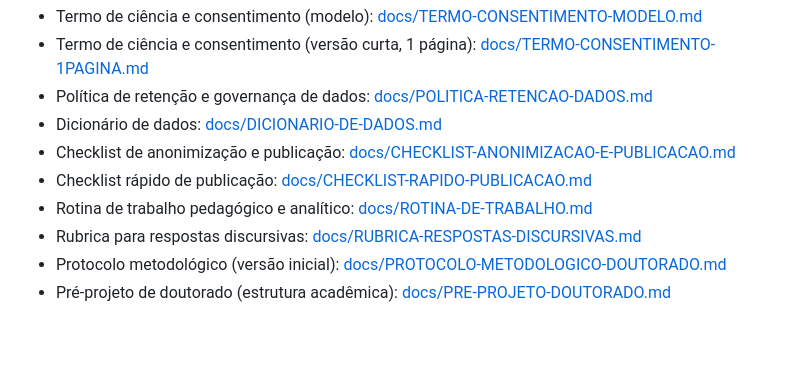
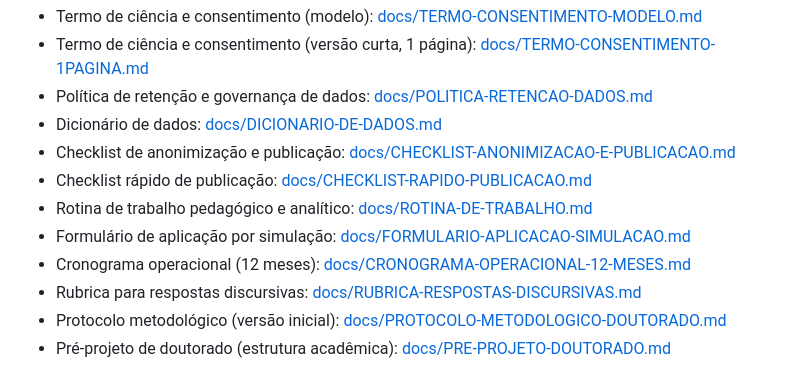
Before and after one commit to flavioambrosios/simulacoes, a Markdown page: README.md, the part around the change. Drawn GitHub-style; blank space fills up the shorter version.

Commit message:
docs: adiciona formulario por aplicacao e cronograma operacional

```diff
--- a/README.md
+++ b/README.md
@@ -43,6 +43,8 @@ As simulações combinam Canvas/Three.js, exercícios formativos, síntese de vo
 - Checklist de anonimização e publicação: [docs/CHECKLIST-ANONIMIZACAO-E-PUBLICACAO.md](docs/CHECKLIST-ANONIMIZACAO-E-PUBLICACAO.md)
 - Checklist rápido de publicação: [docs/CHECKLIST-RAPIDO-PUBLICACAO.md](docs/CHECKLIST-RAPIDO-PUBLICACAO.md)
 - Rotina de trabalho pedagógico e analítico: [docs/ROTINA-DE-TRABALHO.md](docs/ROTINA-DE-TRABALHO.md)
+- Formulário de aplicação por simulação: [docs/FORMULARIO-APLICACAO-SIMULACAO.md](docs/FORMULARIO-APLICACAO-SIMULACAO.md)
+- Cronograma operacional (12 meses): [docs/CRONOGRAMA-OPERACIONAL-12-MESES.md](docs/CRONOGRAMA-OPERACIONAL-12-MESES.md)
 - Rubrica para respostas discursivas: [docs/RUBRICA-RESPOSTAS-DISCURSIVAS.md](docs/RUBRICA-RESPOSTAS-DISCURSIVAS.md)
 - Protocolo metodológico (versão inicial): [docs/PROTOCOLO-METODOLOGICO-DOUTORADO.md](docs/PROTOCOLO-METODOLOGICO-DOUTORADO.md)
 - Pré-projeto de doutorado (estrutura acadêmica): [docs/PRE-PROJETO-DOUTORADO.md](docs/PRE-PROJETO-DOUTORADO.md)
```
Also changed, not shown: docs/CRONOGRAMA-OPERACIONAL-12-MESES.md (added, +78 -0 lines), docs/FORMULARIO-APLICACAO-SIMULACAO.md (added, +108 -0 lines).
